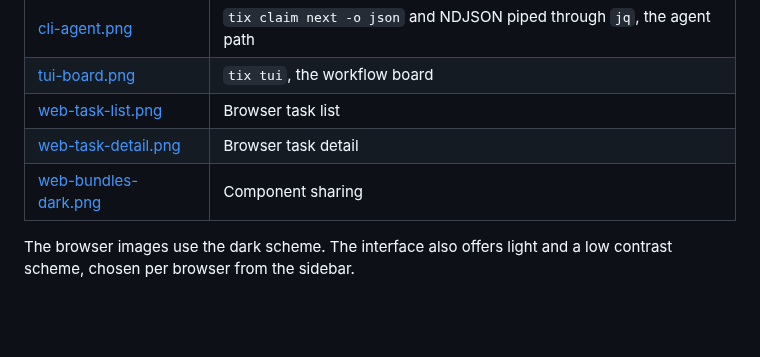
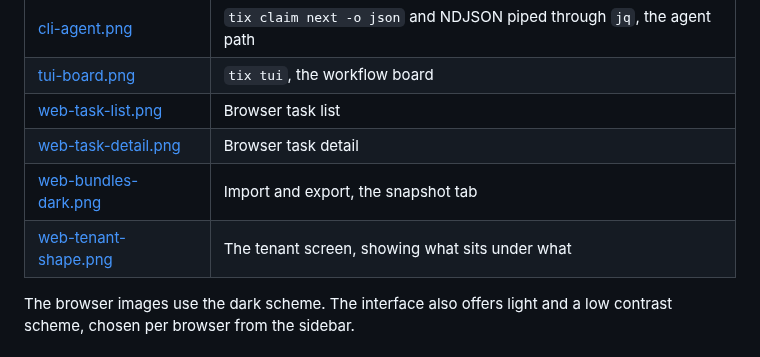
Before and after one commit to Heliopsy/tix, a Markdown page: screenshots/README.md, the part around the change. GitHub-like rendering; blank space fills up the shorter version.

```diff
--- a/screenshots/README.md
+++ b/screenshots/README.md
@@ -10,7 +10,8 @@ Captured against a seeded demo database on the commit that added them.
 | [tui-board.png](tui-board.png) | `tix tui`, the workflow board |
 | [web-task-list.png](web-task-list.png) | Browser task list |
 | [web-task-detail.png](web-task-detail.png) | Browser task detail |
-| [web-bundles-dark.png](web-bundles-dark.png) | Component sharing |
+| [web-bundles-dark.png](web-bundles-dark.png) | Import and export, the snapshot tab |
+| [web-tenant-shape.png](web-tenant-shape.png) | The tenant screen, showing what sits under what |
 
 The browser images use the dark scheme. The interface also offers light and a
 low contrast scheme, chosen per browser from the sidebar.
```
Also changed, not shown: screenshots/web-bundles-dark.png, screenshots/web-task-detail.png, screenshots/web-task-list.png, 1 other file.
